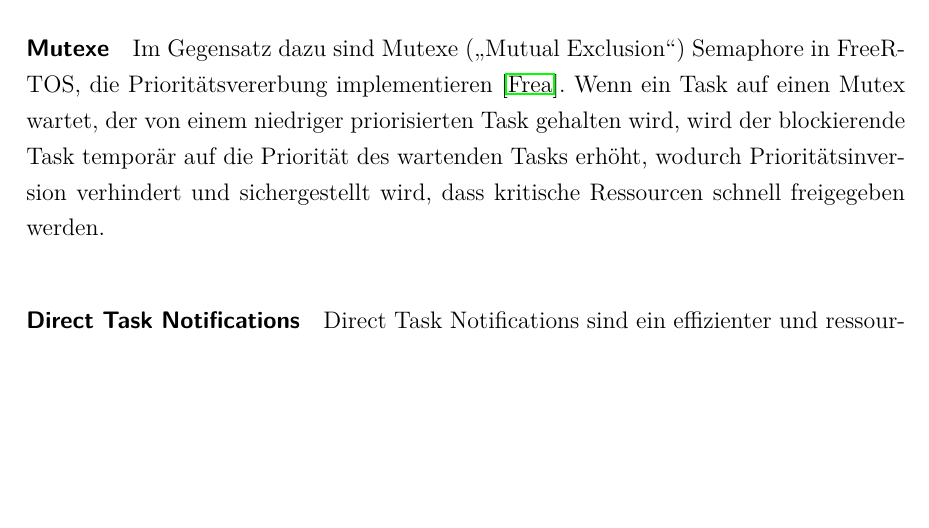
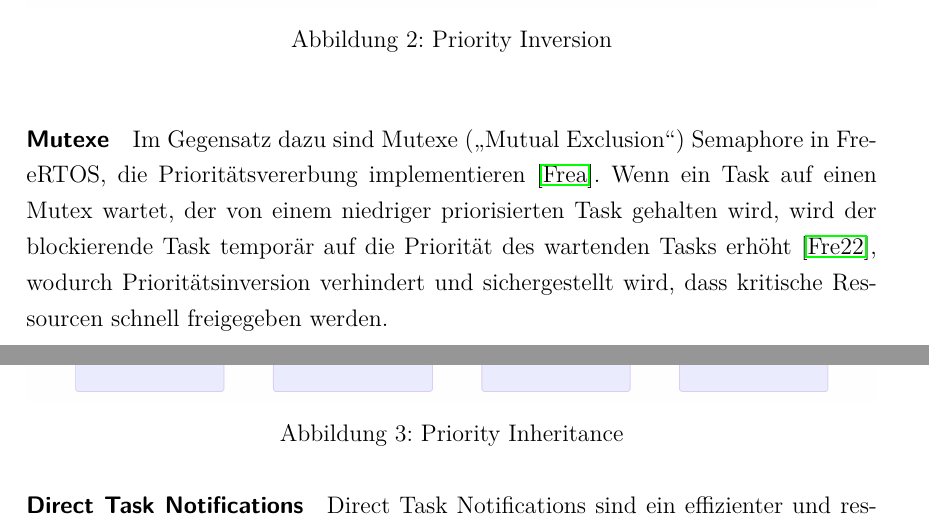
Before and after one commit to znxuz/bachelorthesis, a LaTeX document (Hauptdatei.tex, which reads 1_hintergrund.tex): part of page 10 of 15 before the commit and two parts of pages 10 and 11 of 17 after it, the two joined at a grey line, cut at the place of the change, the shorter picture padded with empty space. Compiled offline with pdfLaTeX.

Commit message:
hintergrund: freertos add images

```diff
--- a/2_hintergrund.tex
+++ b/1_hintergrund.tex
@@ -77,14 +76,26 @@ Dies kann zu Prioritätsinversion führen, bei der ein niedriger priorisierter
 Task eine Ressource blockiert, die ein höher priorisierter Task benötigt
 \cite{wikipedia_priority_inversion}.
 
+\begin{figure}[htb]
+    \centering
+    \includegraphics[width=1\textwidth]{assets/prio_inversion}
+    \caption{Priority Inversion}
+\end{figure}
+
 \paragraph{Mutexe}
 
 Im Gegensatz dazu sind Mutexe („Mutual Exclusion“) Semaphore in FreeRTOS, die
 Prioritätsvererbung implementieren \cite{freertos_mutexes}. Wenn ein Task auf
 einen Mutex wartet, der von einem niedriger priorisierten Task gehalten wird,
 wird der blockierende Task temporär auf die Priorität des wartenden Tasks
-erhöht, wodurch Prioritätsinversion verhindert und sichergestellt wird, dass
-kritische Ressourcen schnell freigegeben werden.
+erhöht~\cite{FreertosForumSemphMtx}, wodurch Prioritätsinversion verhindert und
+sichergestellt wird, dass kritische Ressourcen schnell freigegeben werden.
+
+\begin{figure}[htb]
+    \centering
+    \includegraphics[width=1\textwidth]{assets/prio_inheritance}
+    \caption{Priority Inheritance}
+\end{figure}
 
 \paragraph{Direct Task Notifications}
 
--- a/Hauptdatei.tex
+++ b/Hauptdatei.tex
@@ -35,7 +35,7 @@
 
 % Packet für Seitenrandabständex und Einstellung für Seitenränder
 \usepackage{geometry}
-\geometry{left=3.5cm, right=2cm, top=2.5cm, bottom=2cm}
+\geometry{left=3.5cm, right=2.5cm, top=3cm, bottom=2.5cm}
 
 % Paket für Boxen im Text
 \usepackage{fancybox}
```
Also changed, not shown: Hauptdatei.bib (+8 -0 lines), latex_einstellungen/deckblatt.tex (+2 -3 lines), 0_einleitung.tex (renamed from 1_einleitung.tex), 2_vorbereitung.tex (renamed from 3_vorbereitung.tex), Hauptdatei.bbl, Hauptdatei.pdf, assets/prio_inheritance.png (added), assets/prio_inversion.png (added), 1_hintergrund.tex (21 more changed lines), Hauptdatei.tex (6 more changed lines), 1 other file.
